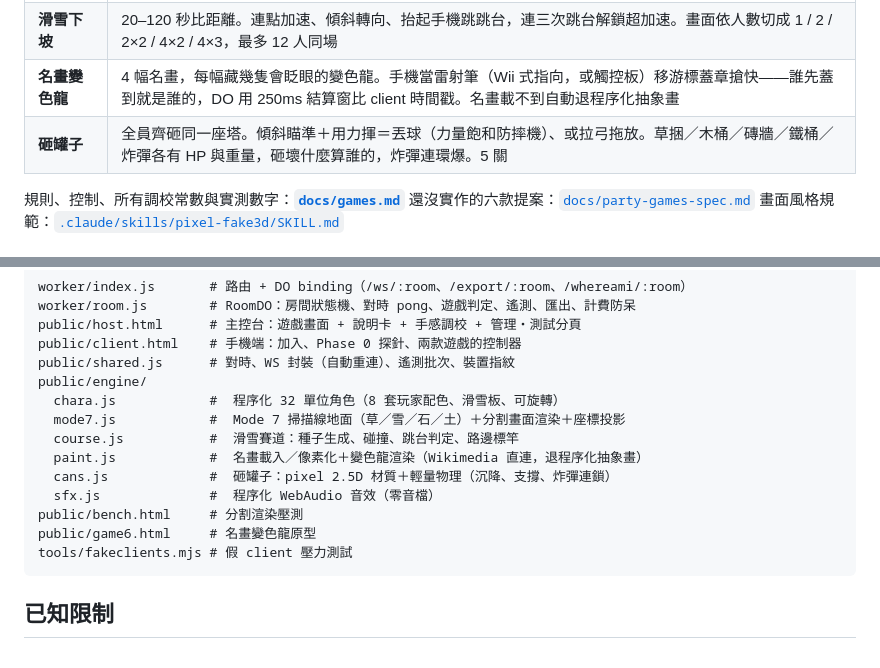
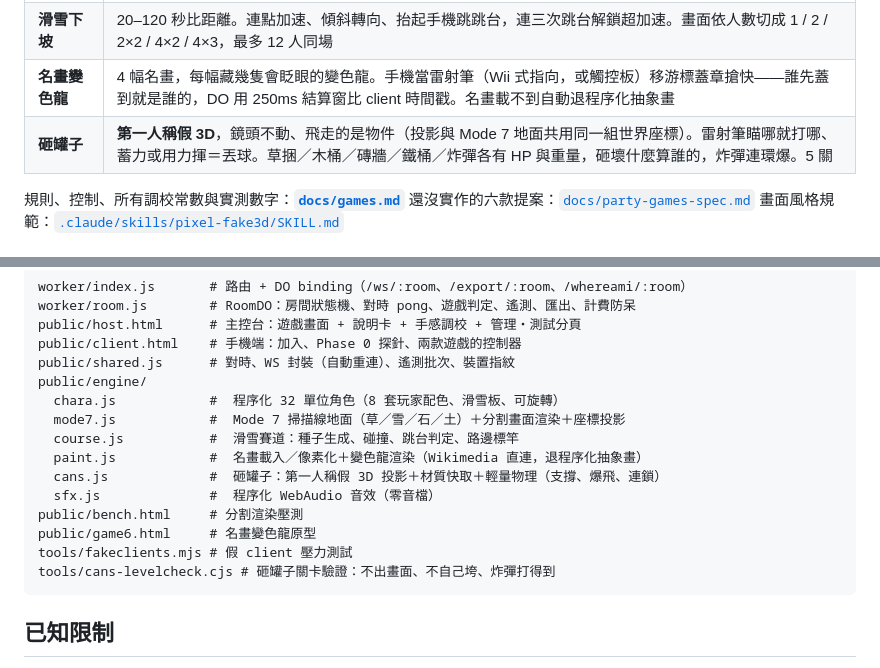
Before and after one commit to clarencechien/mahou, a Markdown page: README.md, 2 parts joined by grey strips. Drawn GitHub-style.

Commit message:
docs: first-person cans rework, projection derivation and level rules
Co-Authored-By: Claude Opus 5 <noreply@anthropic.com>
Claude-Session: https://claude.ai/code/session_013sHThHawA64BpgAhdvf7vi

````diff
--- a/README.md
+++ b/README.md
@@ -9,7 +9,7 @@
 | **一二三木頭人** | 10 回合。綠燈時照大螢幕的指令用手機做對得分，鬼一轉身還在動就倒扣。指令有加減法、選顏色、點幾下、搖手機 |
 | **滑雪下坡** | 20–120 秒比距離。連點加速、傾斜轉向、抬起手機跳跳台，連三次跳台解鎖超加速。畫面依人數切成 1 / 2 / 2×2 / 4×2 / 4×3，最多 12 人同場 |
 | **名畫變色龍** | 4 幅名畫，每幅藏幾隻會眨眼的變色龍。手機當雷射筆（Wii 式指向，或觸控板）移游標蓋章搶快——誰先蓋到就是誰的，DO 用 250ms 結算窗比 client 時間戳。名畫載不到自動退程序化抽象畫 |
-| **砸罐子** | 全員齊砸同一座塔。傾斜瞄準＋用力揮＝丟球（力量飽和防摔機）、或拉弓拖放。草捆／木桶／磚牆／鐵桶／炸彈各有 HP 與重量，砸壞什麼算誰的，炸彈連環爆。5 關 |
+| **砸罐子** | **第一人稱假 3D**，鏡頭不動、飛走的是物件（投影與 Mode 7 地面共用同一組世界座標）。雷射筆瞄哪就打哪、蓄力或用力揮＝丟球。草捆／木桶／磚牆／鐵桶／炸彈各有 HP 與重量，砸壞什麼算誰的，炸彈連環爆。5 關 |
 
 規則、控制、所有調校常數與實測數字：**[`docs/games.md`](docs/games.md)**
 還沒實作的六款提案：[`docs/party-games-spec.md`](docs/party-games-spec.md)
@@ -149,11 +149,12 @@ public/engine/
   mode7.js            #  Mode 7 掃描線地面（草／雪／石／土）＋分割畫面渲染＋座標投影
   course.js           #  滑雪賽道：種子生成、碰撞、跳台判定、路邊標竿
   paint.js            #  名畫載入／像素化＋變色龍渲染（Wikimedia 直連，退程序化抽象畫）
-  cans.js             #  砸罐子：pixel 2.5D 材質＋輕量物理（沉降、支撐、炸彈連鎖）
+  cans.js             #  砸罐子：第一人稱假 3D 投影＋材質快取＋輕量物理（支撐、爆飛、連鎖）
   sfx.js              #  程序化 WebAudio 音效（零音檔）
 public/bench.html     # 分割渲染壓測
 public/game6.html     # 名畫變色龍原型
 tools/fakeclients.mjs # 假 client 壓力測試
+tools/cans-levelcheck.cjs # 砸罐子關卡驗證：不出畫面、不自己垮、炸彈打得到
 ```
 
 ## 已知限制
````
Also changed, not shown: docs/games.md (+82 -30 lines).
